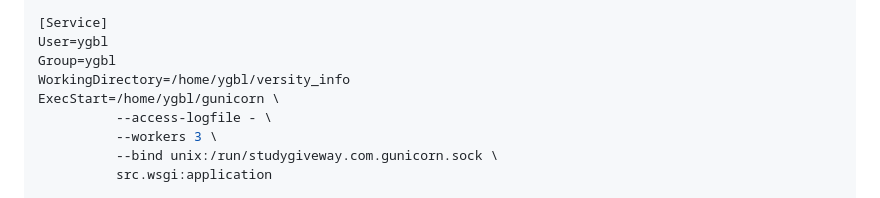
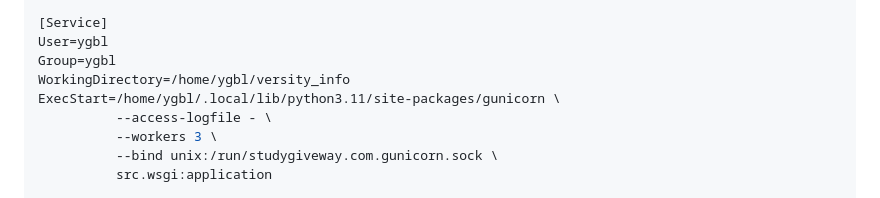
Before and after one commit to sazzadulalambd/django_projects, a Markdown page: Deploy_Django_Nginx.md, the part around the change. Drawn GitHub-style.

```diff
--- a/Deploy_Django_Nginx.md
+++ b/Deploy_Django_Nginx.md
@@ -252,7 +252,7 @@ After=network.target
 User=ygbl
 Group=ygbl
 WorkingDirectory=/home/ygbl/versity_info
-ExecStart=/home/ygbl/gunicorn \
+ExecStart=/home/ygbl/.local/lib/python3.11/site-packages/gunicorn \
           --access-logfile - \
           --workers 3 \
           --bind unix:/run/studygiveway.com.gunicorn.sock \
```
